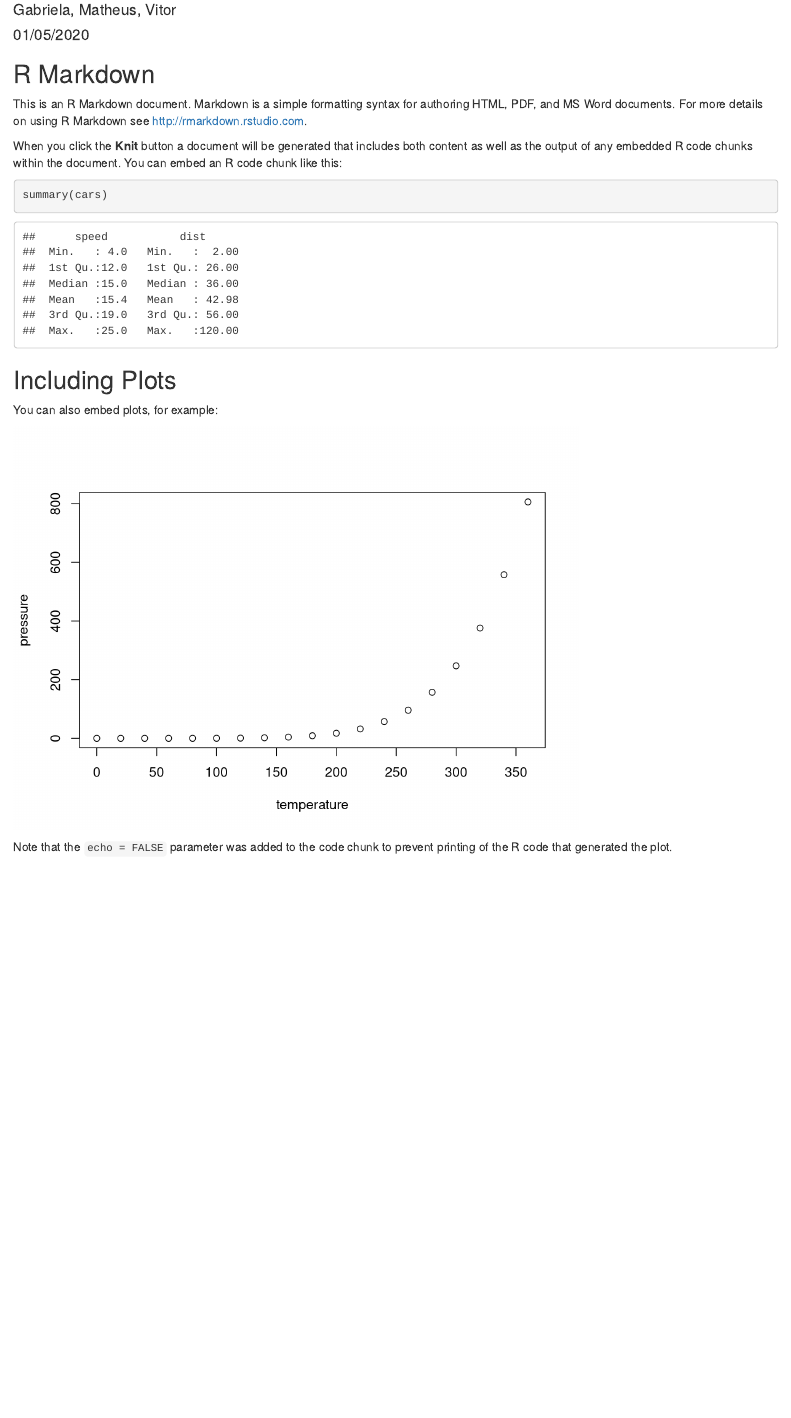
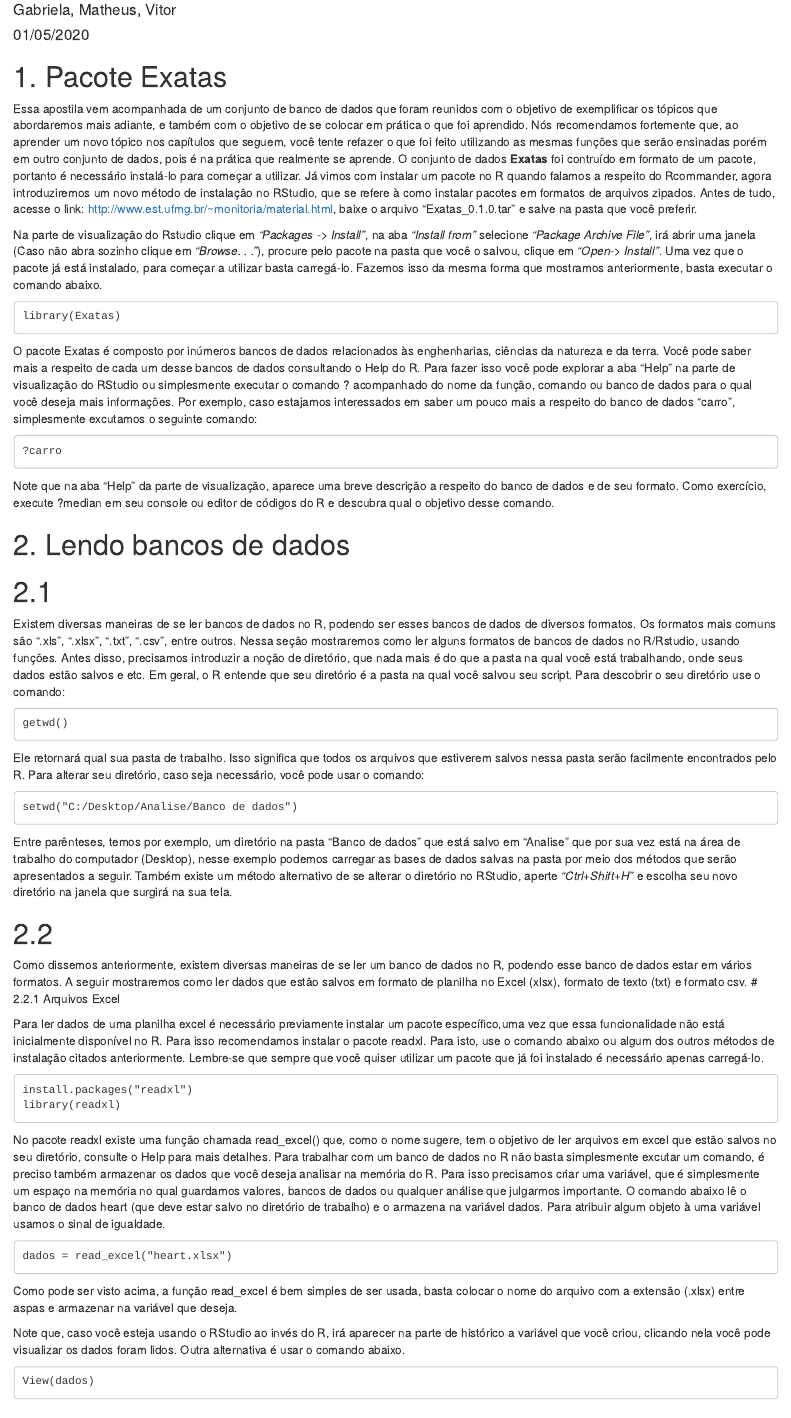
Before and after one commit to GabrielaSCosta/Apostila, an R Markdown document (Exemplos/Pacote Exatas.Rmd): the page in a window 1100 px wide, from 70 px down. Rendered offline with R 4.5, knitr and Pandoc, with nearby package versions.

Commit message:
Exemplo banco de dados

````diff
--- a/Exemplos/Pacote Exatas.Rmd
+++ b/Exemplos/Pacote Exatas.Rmd
@@ -1,5 +1,5 @@
 ---
-title: "Pacote exatas"
+title: "Pacote Exatas e Bancos de Dados"
 author: "Gabriela, Matheus, Vitor"
 date: "01/05/2020"
 output: html_document
@@ -9,22 +9,77 @@ output: html_document
 knitr::opts_chunk$set(echo = TRUE)
 ```
 
-## R Markdown
+# 1. Pacote Exatas
 
-This is an R Markdown document. Markdown is a simple formatting syntax for authoring HTML, PDF, and MS Word documents. For more details on using R Markdown see <http://rmarkdown.rstudio.com>.
+Essa apostila vem acompanhada de um conjunto de banco de dados que foram reunidos com o objetivo de exemplificar os tópicos que abordaremos mais adiante, e também com o objetivo de se colocar em prática o que foi aprendido. Nós recomendamos fortemente que, ao aprender um novo tópico nos capítulos que seguem, você tente refazer o que foi feito utilizando as
+mesmas funções que serão ensinadas porém em outro conjunto de dados, pois é na prática que realmente se aprende.
+O conjunto de dados **Exatas** foi contruído em formato de um pacote, portanto é necessário instalá-lo para começar a utilizar. Já vimos com instalar um pacote no R quando falamos a respeito do Rcommander, agora introduziremos um novo método de instalação no RStudio, que se refere à como instalar pacotes em formatos de arquivos zipados. Antes de
+tudo, acesse o link: <http://www.est.ufmg.br/~monitoria/material.html>, baixe o arquivo
+“Exatas_0.1.0.tar” e salve na pasta que você preferir.
 
-When you click the **Knit** button a document will be generated that includes both content as well as the output of any embedded R code chunks within the document. You can embed an R code chunk like this:
+Na parte de visualização do Rstudio clique em *“Packages -> Install”*, na aba *“Install from”* selecione *“Package Archive File”*, irá abrir uma janela (Caso não abra sozinho clique em  *“Browse. . . ”*), procure pelo pacote na pasta que você o salvou, clique em *“Open-> Install”*.
+Uma vez que o pacote já está instalado, para começar a utilizar basta carregá-lo. Fazemos
+isso da mesma forma que mostramos anteriormente, basta executar o comando abaixo.
 
-```{r cars}
-summary(cars)
+```
+library(Exatas)
+
 ```
 
-## Including Plots
+O pacote Exatas é composto por inúmeros bancos de dados relacionados às enghenharias, ciências da natureza e da terra. Você pode saber mais a respeito de cada um desse bancos de dados consultando o Help do
+R. Para fazer isso você pode explorar a aba “Help” na parte de visualização do RStudio ou simplesmente executar o comando ? acompanhado do nome da função, comando ou banco de dados para o qual você deseja mais informações. Por exemplo, caso estajamos interessados em saber um pouco mais a respeito do banco de dados “carro”, simplesmente excutamos o seguinte comando:
 
-You can also embed plots, for example:
 
-```{r pressure, echo=FALSE}
-plot(pressure)
+```
+?carro
+
+```
+Note que na aba “Help” da parte de visualização, aparece uma breve descrição a respeito do banco de dados e de seu formato. Como exercício, execute ?median em seu console ou editor de códigos do R e descubra qual o objetivo desse comando.
+
+# 2. Lendo bancos de dados
+# 2.1
+
+Existem diversas maneiras de se ler bancos de dados no R, podendo ser esses bancos de dados de diversos formatos. Os formatos mais comuns são “.xls”, “.xlsx”, “.txt”, “.csv”, entre outros. Nessa seção mostraremos como ler alguns formatos de bancos de dados no R/Rstudio, usando funções.
+Antes disso, precisamos introduzir a noção de diretório, que nada mais é do que a pasta na qual você está trabalhando, onde seus dados estão salvos e etc. Em geral, o R entende que seu diretório é a pasta na qual você salvou seu script. Para descobrir o seu diretório use o comando:
+
+```
+getwd()
+
 ```
 
-Note that the `echo = FALSE` parameter was added to the code chunk to prevent printing of the R code that generated the plot.
+Ele retornará qual sua pasta de trabalho. Isso significa que todos os arquivos que estiverem salvos nessa pasta serão facilmente encontrados pelo R. Para alterar seu diretório, caso seja necessário, você pode usar o comando:
+```
+setwd("C:/Desktop/Analise/Banco de dados")
+```
+
+Entre parênteses, temos por exemplo, um diretório na pasta “Banco de dados” que está salvo em “Analise” que por sua vez está na área de trabalho do computador (Desktop), nesse exemplo podemos carregar as bases de dados salvas na pasta por meio dos métodos que serão apresentados a seguir.
+Também existe um método alternativo de se alterar o diretório no RStudio, aperte *“Ctrl+Shift+H”* e escolha seu novo diretório na janela que surgirá na sua tela.
+
+# 2.2
+
+Como dissemos anteriormente, existem diversas maneiras de se ler um banco de dados no R, podendo esse banco de dados estar em vários formatos. A seguir mostraremos como ler dados que estão salvos em formato de planilha no Excel (xlsx), formato de texto (txt) e formato csv.
+# 2.2.1 Arquivos Excel
+
+Para ler dados de uma planilha excel é necessário previamente instalar um pacote específico,uma vez que essa funcionalidade não está inicialmente disponível no R. Para isso recomendamos instalar o pacote readxl. Para isto, use o comando abaixo ou algum dos outros métodos de instalação citados anteriormente. Lembre-se que sempre que você quiser utilizar um pacote que já foi instalado é necessário apenas carregá-lo.
+```
+install.packages("readxl")
+library(readxl)
+```
+No pacote readxl existe uma função chamada read_excel() que, como o nome sugere, tem o objetivo de ler arquivos em excel que estão salvos no seu diretório, consulte o Help para mais detalhes. Para trabalhar com um banco de dados no R não basta simplesmente excutar um comando, é preciso também armazenar os dados que você deseja analisar na memória do R. Para isso precisamos criar uma variável, que é simplesmente um espaço na memória no
+qual guardamos valores, bancos de dados ou qualquer análise que julgarmos importante. O comando abaixo lê o banco de dados heart (que deve estar salvo no diretório de trabalho) e o armazena na variável dados. Para atribuir algum objeto à uma variável usamos o sinal de igualdade.
+```
+dados = read_excel("heart.xlsx")
+```
+Como pode ser visto acima, a função read_excel é bem simples de ser usada, basta colocar o nome do arquivo com a extensão (.xlsx) entre aspas e armazenar na variável que deseja.
+
+Note que, caso você esteja usando o RStudio ao invés do R, irá aparecer na parte de histórico a variável que você criou, clicando nela você pode visualizar os dados foram lidos. Outra alternativa é usar o comando abaixo.
+```
+View(dados)
+```
+# 2.2.2 Arquivos “.csv” ou “.txt”
+Para ler arquivos em formato “.csv” ou “.txt” o procedimento é mais simples, uma vez que não é necessário instalar nenhum outro pacote adicional. Usamos a função *read.table()*, veja abaixo:
+
+```
+dados2 = read.table("seeds.txt", header = TRUE)
+```
+Os argumentos passados para a função *read.table* são o nome do arquivo com a extensão e o argumento *header = TRUE*, que indica que seus dados têm cabeçalho, isto é, as colunas possuem um nome específico. Também pode ser necessário indicar mais argumentos na hora de executar uma função, para saber mais sobre isso consulte o Help. Para dados em formato “.csv” podemos usar a mesma função, basta ficar atento para extensão do arquivo e o delimitador das colunas.
````
Also changed, not shown: Exemplos/Pacote-Exatas.html (added), 1 other file.
